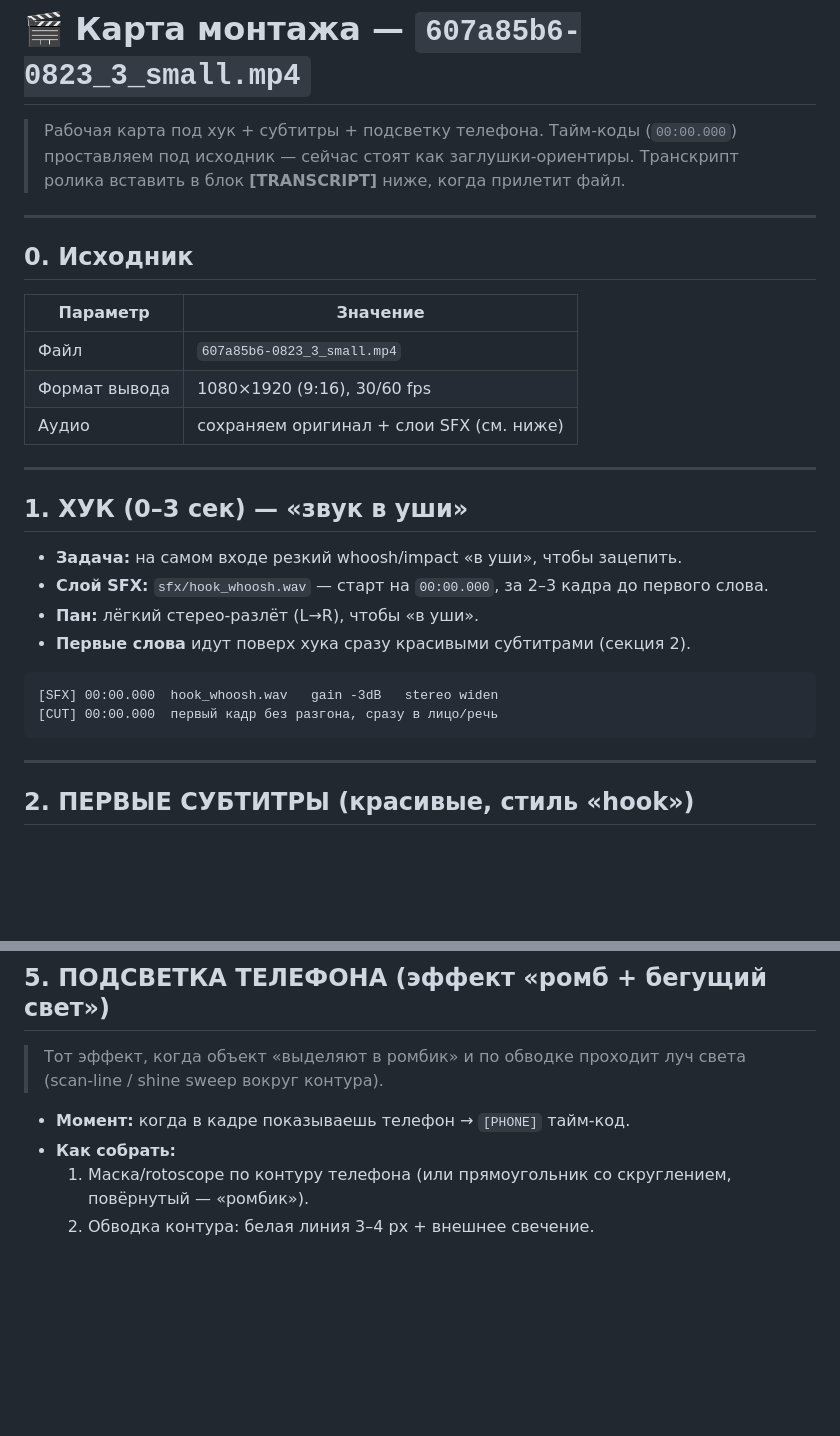
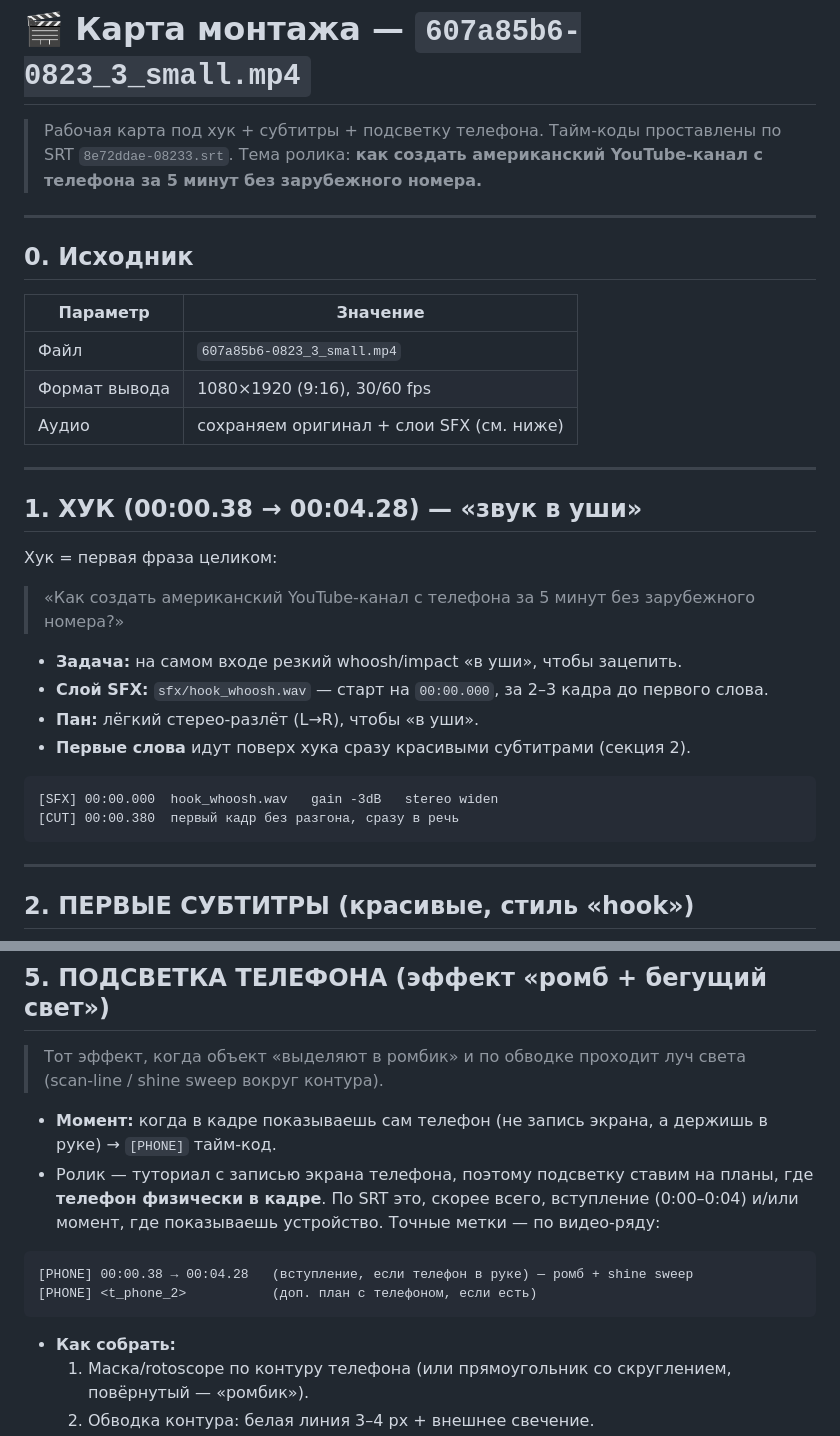
Before and after one commit to rebrebus0-creator/tiktok-editor, a Markdown page: maps/607a85b6-0823_3_small.map.md, 2 parts joined by grey strips. GitHub-like rendering; blank space fills up the shorter version.

Commit message:
Fill montage map with real timecodes from SRT transcript
Co-Authored-By: Claude Opus 4.8 <noreply@anthropic.com>
Claude-Session: https://claude.ai/code/session_01KjGE62PTBgdxsvhNDPaCZL

````diff
--- a/maps/607a85b6-0823_3_small.map.md
+++ b/maps/607a85b6-0823_3_small.map.md
@@ -1,8 +1,8 @@
 # 🎬 Карта монтажа — `607a85b6-0823_3_small.mp4`
 
 > Рабочая карта под хук + субтитры + подсветку телефона.
-> Тайм-коды (`00:00.000`) проставляем под исходник — сейчас стоят как заглушки-ориентиры.
-> Транскрипт ролика вставить в блок **[TRANSCRIPT]** ниже, когда прилетит файл.
+> Тайм-коды проставлены по SRT `8e72ddae-08233.srt`.
+> Тема ролика: **как создать американский YouTube-канал с телефона за 5 минут без зарубежного номера.**
 
 ---
 
@@ -16,7 +16,10 @@
 
 ---
 
-## 1. ХУК (0–3 сек) — «звук в уши»
+## 1. ХУК (00:00.38 → 00:04.28) — «звук в уши»
+
+Хук = первая фраза целиком:
+> «Как создать американский YouTube-канал с телефона за 5 минут без зарубежного номера?»
 
 - **Задача:** на самом входе резкий whoosh/impact «в уши», чтобы зацепить.
 - **Слой SFX:** `sfx/hook_whoosh.wav` — старт на `00:00.000`, за 2–3 кадра до первого слова.
@@ -25,7 +28,7 @@
 
 ```
 [SFX] 00:00.000  hook_whoosh.wav   gain -3dB   stereo widen
-[CUT] 00:00.000  первый кадр без разгона, сразу в лицо/речь
+[CUT] 00:00.380  первый кадр без разгона, сразу в речь
 ```
 
 ---
@@ -88,7 +102,12 @@ Style: Hook, TT Norms Pro, 100, &H00FFFFFF, &H000000FF, &H00000000, &H64FFFFFF,
 
 > Тот эффект, когда объект «выделяют в ромбик» и по обводке проходит луч света (scan-line / shine sweep вокруг контура).
 
-- **Момент:** когда в кадре показываешь телефон → `[PHONE]` тайм-код.
+- **Момент:** когда в кадре показываешь сам телефон (не запись экрана, а держишь в руке) → `[PHONE]` тайм-код.
+- Ролик — туториал с записью экрана телефона, поэтому подсветку ставим на планы, где **телефон физически в кадре**. По SRT это, скорее всего, вступление (0:00–0:04) и/или момент, где показываешь устройство. Точные метки — по видео-ряду:
+```
+[PHONE] 00:00.38 → 00:04.28   (вступление, если телефон в руке) — ромб + shine sweep
+[PHONE] <t_phone_2>           (доп. план с телефоном, если есть)
+```
 - **Как собрать:**
   1. Маска/rotoscope по контуру телефона (или прямоугольник со скруглением, повёрнутый — «ромбик»).
   2. Обводка контура: белая линия 3–4 px + внешнее свечение.
````
Also changed, not shown: other parts of maps/607a85b6-0823_3_small.map.md (+35 -10 lines).
